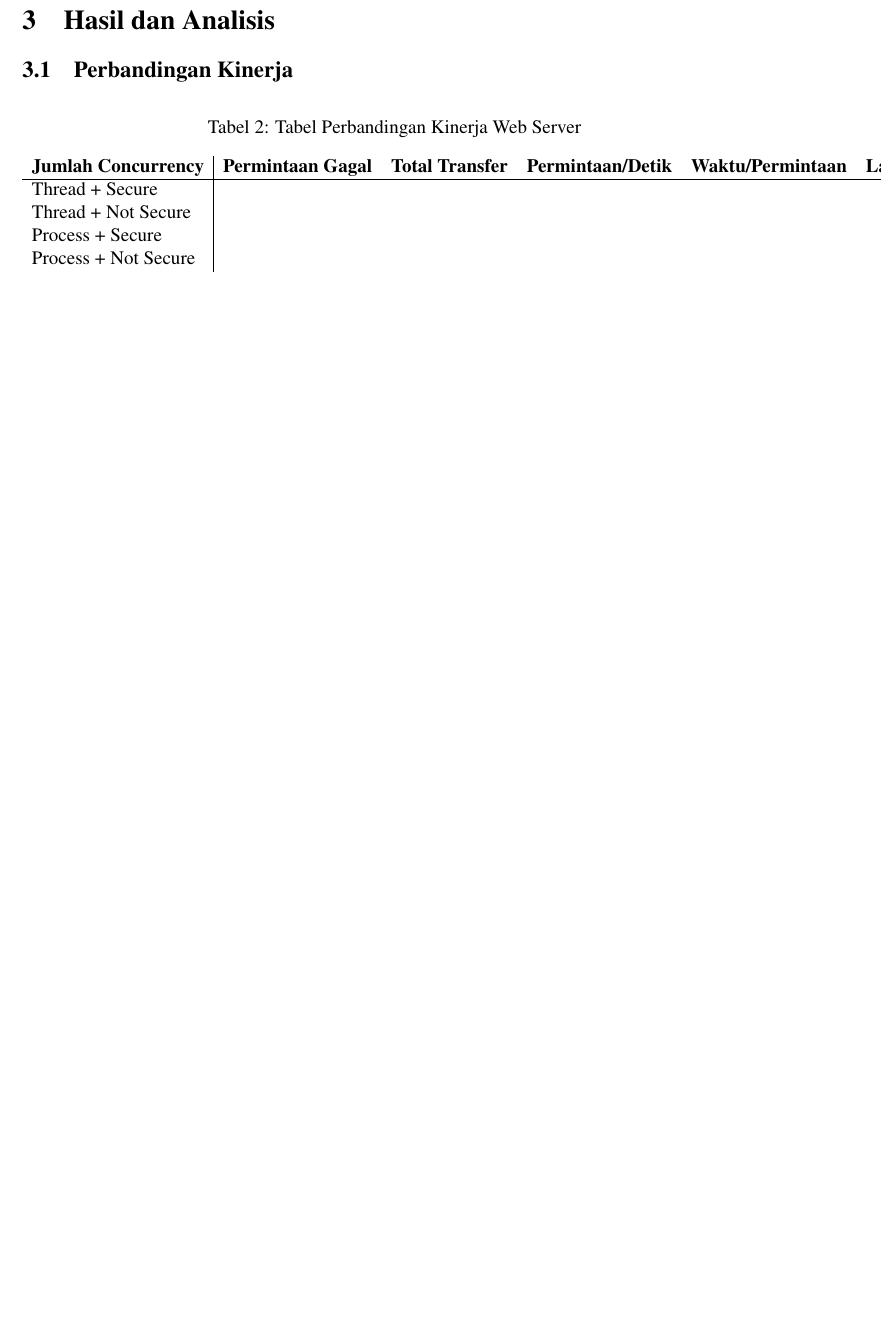
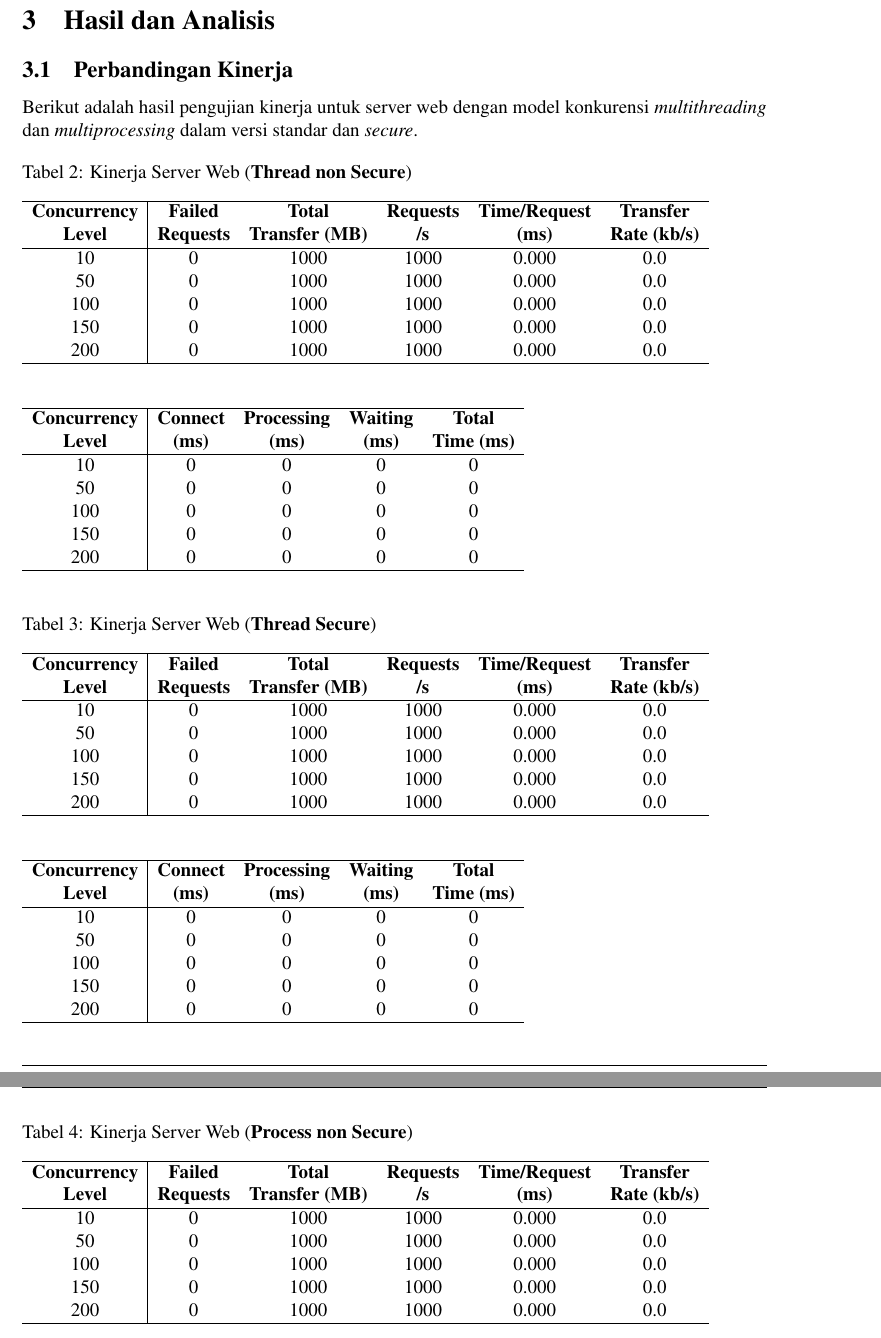
Before and after one commit to daf2a/Laporan_ETS_Progjar, a LaTeX document (Laporan_ETS_Progjar_5025211015.tex): part of page 6 of 7 before the commit and two parts of pages 6 and 7 of 8 after it, the two joined at a grey line, cut so that both start at the same text, the shorter picture padded with empty space. Compiled offline with pdfLaTeX.

Commit message:
chore: table formatting

```diff
--- a/Laporan_ETS_Progjar_5025211015.tex
+++ b/Laporan_ETS_Progjar_5025211015.tex
@@ -151,15 +151,90 @@ Selanjutnya, pada semua kode, dhilangkan beberapa overhead seperti print/menceta
 \section{Hasil dan Analisis}
 \subsection{Perbandingan Kinerja}
 % Sajikan data kinerja Anda dalam format tabel, seperti yang diminta.
+Berikut adalah hasil pengujian kinerja untuk server web dengan model konkurensi \textit{multithreading} dan \textit{multiprocessing} dalam versi standar dan \textit{secure}.
+
 \begin{table}[h!]
-\centering
-\caption{Tabel Perbandingan Kinerja Web Server}
-\begin{tabular}{l|ccccc}
-\textbf{Jumlah Concurrency} & \textbf{Permintaan Gagal} & \textbf{Total Transfer} & \textbf{Permintaan/Detik} & \textbf{Waktu/Permintaan} & \textbf{Laju Transfer} \\ \hline
-Thread + Secure &  &  &  &  &  \\
-Thread + Not Secure &  &  &  &  &  \\
-Process + Secure &  &  &  &  &  \\
-Process + Not Secure &  &  &  &  &  \\
-\end{tabular}
-\end{table}
+    \captionsetup{justification=raggedright,singlelinecheck=false}
+    \caption{Kinerja Server Web (\textbf{Thread non Secure})}
+    \label{tab:thread_secure_performance_1}
+    \begin{tabular}{c|ccccc}
+    \hline
+    \textbf{Concurrency} & \textbf{Failed} & \textbf{Total} & \textbf{Requests} & \textbf{Time/Request} & \textbf{Transfer} \\
+    \textbf{Level} & \textbf{Requests} & \textbf{Transfer (MB)} & \textbf{/s} & \textbf{(ms)} & \textbf{Rate (kb/s)} \\
+    \hline
+    10 & 0 & 1000 & 1000 & 0.000 & 0.0  \\
+    50 & 0 & 1000 & 1000 & 0.000 & 0.0  \\
+    100 & 0 & 1000 & 1000 & 0.000 & 0.0  \\
+    150 & 0 & 1000 & 1000 & 0.000 & 0.0  \\
+    200 & 0 & 1000 & 1000 & 0.000 & 0.0  \\
+    \hline
+    \end{tabular}
+    \end{table}
 
+    \begin{table}[h!]
+    \label{tab:thread_secure_performance_2}
+    \begin{tabular}{c|cccc}
+    \hline
+    \textbf{Concurrency} & \textbf{Connect} & \textbf{Processing} & \textbf{Waiting} & \textbf{Total} \\
+    \textbf{Level} & \textbf{(ms)} & \textbf{(ms)} & \textbf{(ms)} & \textbf{Time (ms)} \\
+    \hline
+    10 & 0 & 0 & 0 & 0 \\
+    50 & 0 & 0 & 0 & 0 \\
+    100 & 0 & 0 & 0 & 0 \\
+    150 & 0 & 0 & 0 & 0 \\
+    200 & 0 & 0 & 0 & 0 \\
+    \hline
+    \end{tabular}
+    \end{table}
+
+\begin{table}[h!]
+    \captionsetup{justification=raggedright,singlelinecheck=false}
+    \caption{Kinerja Server Web (\textbf{Thread Secure})}
+    \label{tab:thread_secure_performance_1}
+    \begin{tabular}{c|ccccc}
+    \hline
+    \textbf{Concurrency} & \textbf{Failed} & \textbf{Total} & \textbf{Requests} & \textbf{Time/Request} & \textbf{Transfer} \\
+    \textbf{Level} & \textbf{Requests} & \textbf{Transfer (MB)} & \textbf{/s} & \textbf{(ms)} & \textbf{Rate (kb/s)} \\
+    \hline
+    10 & 0 & 1000 & 1000 & 0.000 & 0.0  \\
+    50 & 0 & 1000 & 1000 & 0.000 & 0.0  \\
+    100 & 0 & 1000 & 1000 & 0.000 & 0.0  \\
+    150 & 0 & 1000 & 1000 & 0.000 & 0.0  \\
+    200 & 0 & 1000 & 1000 & 0.000 & 0.0  \\
+    \hline
+    \end{tabular}
+    \end{table}
+
+    \begin{table}[h!]
+    \label{tab:thread_secure_performance_2}
+    \begin{tabular}{c|cccc}
+    \hline
+    \textbf{Concurrency} & \textbf{Connect} & \textbf{Processing} & \textbf{Waiting} & \textbf{Total} \\
+    \textbf{Level} & \textbf{(ms)} & \textbf{(ms)} & \textbf{(ms)} & \textbf{Time (ms)} \\
+    \hline
+    10 & 0 & 0 & 0 & 0 \\
+    50 & 0 & 0 & 0 & 0 \\
+    100 & 0 & 0 & 0 & 0 \\
+    150 & 0 & 0 & 0 & 0 \\
+    200 & 0 & 0 & 0 & 0 \\
+    \hline
+    \end{tabular}
+    \end{table}
+
+\begin{table}[h!]
+    \captionsetup{justification=raggedright,singlelinecheck=false}
+    \caption{Kinerja Server Web (\textbf{Process non Secure})}
+    \label{tab:thread_secure_performance_1}
+    \begin{tabular}{c|ccccc}
+    \hline
+    \textbf{Concurrency} & \textbf{Failed} & \textbf{Total} & \textbf{Requests} & \textbf{Time/Request} & \textbf{Transfer} \\
+    \textbf{Level} & \textbf{Requests} & \textbf{Transfer (MB)} & \textbf{/s} & \textbf{(ms)} & \textbf{Rate (kb/s)} \\
+    \hline
+    10 & 0 & 1000 & 1000 & 0.000 & 0.0  \\
+    50 & 0 & 1000 & 1000 & 0.000 & 0.0  \\
+    100 & 0 & 1000 & 1000 & 0.000 & 0.0  \\
+    150 & 0 & 1000 & 1000 & 0.000 & 0.0  \\
+    200 & 0 & 1000 & 1000 & 0.000 & 0.0  \\
+    \hline
+    \end{tabular}
+    \end{table}
@@ -165,0 +246,2 @@ Process + Not Secure &  &  &  &  &  \\
+    \textbf{Concurrency} & \textbf{Connect} & \textbf{Processing} & \textbf{Waiting} & \textbf{Total} \\
+    \textbf{Level} & \textbf{(ms)} & \textbf{(ms)} & \textbf{(ms)} & \textbf{Time (ms)} \\
@@ -165,0 +260 @@ Process + Not Secure &  &  &  &  &  \\
+    \caption{Kinerja Server Web (\textbf{Process Secure})}
@@ -165,0 +264,8 @@ Process + Not Secure &  &  &  &  &  \\
+    \textbf{Concurrency} & \textbf{Failed} & \textbf{Total} & \textbf{Requests} & \textbf{Time/Request} & \textbf{Transfer} \\
+    \textbf{Level} & \textbf{Requests} & \textbf{Transfer (MB)} & \textbf{/s} & \textbf{(ms)} & \textbf{Rate (kb/s)} \\
+    \hline
+    10 & 0 & 1000 & 1000 & 0.000 & 0.0  \\
+    50 & 0 & 1000 & 1000 & 0.000 & 0.0  \\
+    100 & 0 & 1000 & 1000 & 0.000 & 0.0  \\
+    150 & 0 & 1000 & 1000 & 0.000 & 0.0  \\
+    200 & 0 & 1000 & 1000 & 0.000 & 0.0  \\
@@ -165,0 +280,2 @@ Process + Not Secure &  &  &  &  &  \\
+    \textbf{Concurrency} & \textbf{Connect} & \textbf{Processing} & \textbf{Waiting} & \textbf{Total} \\
+    \textbf{Level} & \textbf{(ms)} & \textbf{(ms)} & \textbf{(ms)} & \textbf{Time (ms)} \\
@@ -166,4 +293,8 @@ Process + Not Secure &  &  &  &  &  \\
+\newpage
 \subsection{Analisis Hasil}
+% Analisis hasil pengujian Anda, fokus pada perbandingan kinerja antara model konkurensi dan keamanan yang berbeda.
+Dari hasil pengujian yang dilakukan, dapat dilihat bahwa kinerja server web berbeda tergantung pada model konkurensi yang digunakan. Berikut adalah analisis utama dari hasil pengujian:
+
 
 \newpage
 \section{Kesimpulan}
```
Also changed, not shown: Laporan_ETS_Progjar_5025211015.tex (39 more changed lines).
